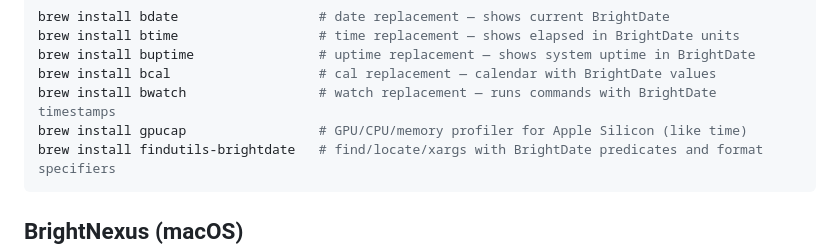
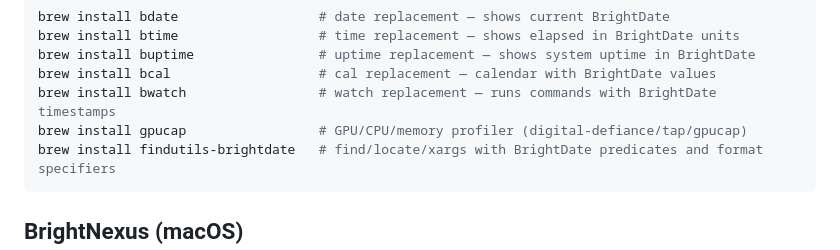
Before and after one commit to Digital-Defiance/homebrew-tap, a Markdown page: README.md, the part around the change. Drawn GitHub-style.

````diff
--- a/README.md
+++ b/README.md
@@ -24,7 +24,7 @@ brew install btime                  # time replacement — shows elapsed in Brig
 brew install buptime                # uptime replacement — shows system uptime in BrightDate
 brew install bcal                   # cal replacement — calendar with BrightDate values
 brew install bwatch                 # watch replacement — runs commands with BrightDate timestamps
-brew install gpucap                 # GPU/CPU/memory profiler for Apple Silicon (like time)
+brew install gpucap                 # GPU/CPU/memory profiler (digital-defiance/tap/gpucap)
 brew install findutils-brightdate   # find/locate/xargs with BrightDate predicates and format specifiers
 ```
 
````
